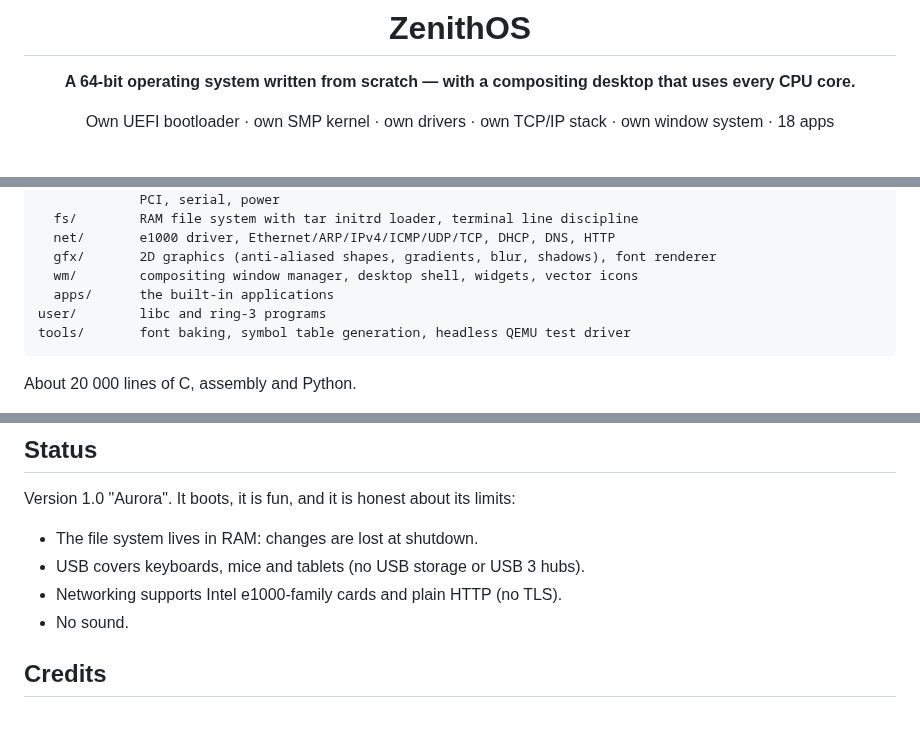
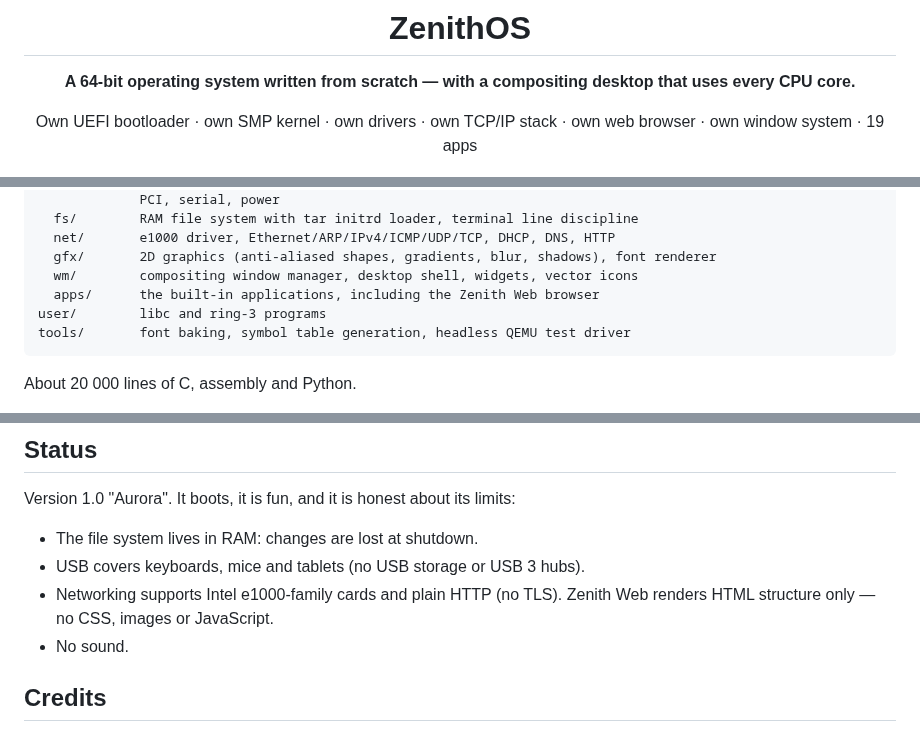
Before and after one commit to jojojonas169-debug/EliteOS, a Markdown page: README.md, 3 parts joined by grey strips. Drawn GitHub-style.

````diff
--- a/README.md
+++ b/README.md
@@ -4,7 +4,7 @@
 
 **A 64-bit operating system written from scratch — with a compositing desktop that uses every CPU core.**
 
-Own UEFI bootloader · own SMP kernel · own drivers · own TCP/IP stack · own window system · 18 apps
+Own UEFI bootloader · own SMP kernel · own drivers · own TCP/IP stack · own web browser · own window system · 19 apps
 
 ![ZenithOS desktop](docs/showcase.png)
 
@@ -163,7 +169,7 @@ kernel/
   net/       e1000 driver, Ethernet/ARP/IPv4/ICMP/UDP/TCP, DHCP, DNS, HTTP
   gfx/       2D graphics (anti-aliased shapes, gradients, blur, shadows), font renderer
   wm/        compositing window manager, desktop shell, widgets, vector icons
-  apps/      the built-in applications
+  apps/      the built-in applications, including the Zenith Web browser
 user/        libc and ring-3 programs
 tools/       font baking, symbol table generation, headless QEMU test driver
 ```
@@ -179,7 +185,8 @@ Version 1.0 "Aurora". It boots, it is fun, and it is honest about its limits:
 
 - The file system lives in RAM: changes are lost at shutdown.
 - USB covers keyboards, mice and tablets (no USB storage or USB 3 hubs).
-- Networking supports Intel e1000-family cards and plain HTTP (no TLS).
+- Networking supports Intel e1000-family cards and plain HTTP (no TLS). Zenith
+  Web renders HTML structure only — no CSS, images or JavaScript.
 - No sound.
 
 ## Credits
````
Also changed, not shown: other parts of README.md (+7 -1 lines), docs/browser.png (added), docs/settings.png (added), 6 other files.
